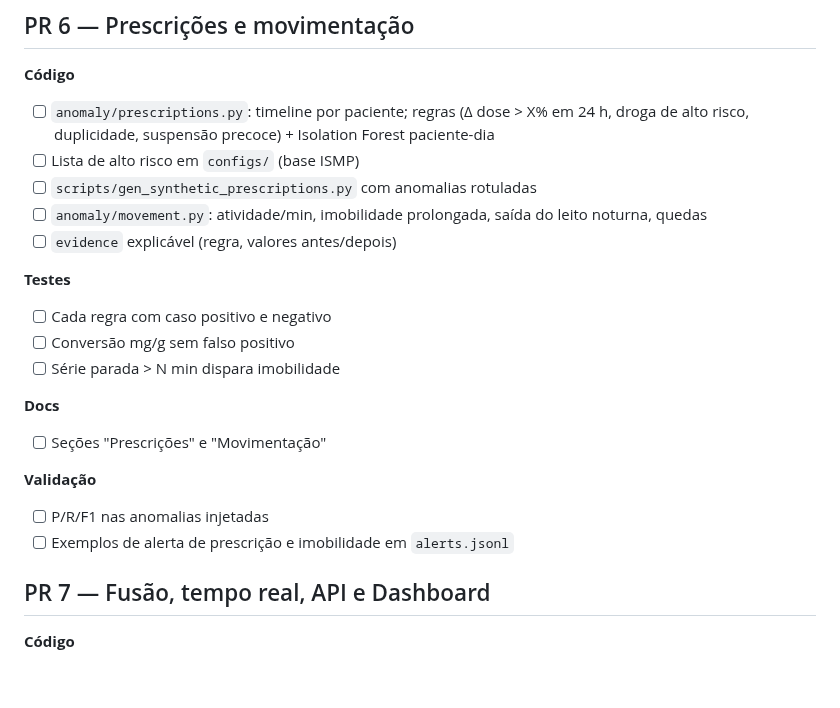
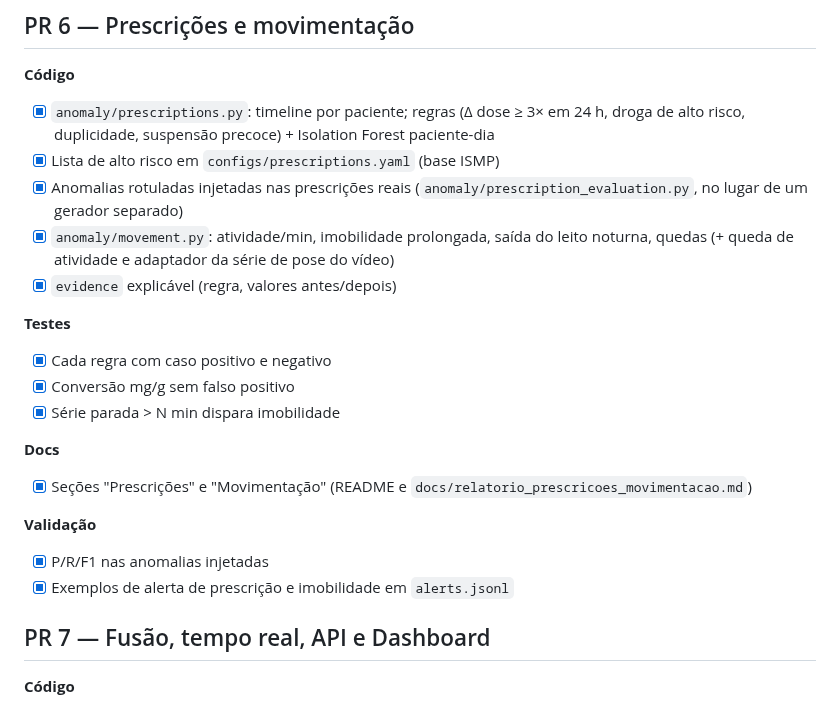
Before and after one commit to oryange/tech-challenge-group-54, a Markdown page: docs/plano_desenvolvimento.md, the part around the change. Drawn GitHub-style; blank space fills up the shorter version.

```diff
--- a/docs/plano_desenvolvimento.md
+++ b/docs/plano_desenvolvimento.md
@@ -180,23 +180,23 @@ Comece o PR 4 cedo: provisionar o Azure (assinatura, F0, termos de IA Responsáv
 ## PR 6 — Prescrições e movimentação
 
 **Código**
-- [ ] `anomaly/prescriptions.py`: timeline por paciente; regras (Δ dose > X% em 24 h, droga de alto risco, duplicidade, suspensão precoce) + Isolation Forest paciente-dia
-- [ ] Lista de alto risco em `configs/` (base ISMP)
-- [ ] `scripts/gen_synthetic_prescriptions.py` com anomalias rotuladas
-- [ ] `anomaly/movement.py`: atividade/min, imobilidade prolongada, saída do leito noturna, quedas
-- [ ] `evidence` explicável (regra, valores antes/depois)
+- [x] `anomaly/prescriptions.py`: timeline por paciente; regras (Δ dose ≥ 3× em 24 h, droga de alto risco, duplicidade, suspensão precoce) + Isolation Forest paciente-dia
+- [x] Lista de alto risco em `configs/prescriptions.yaml` (base ISMP)
+- [x] Anomalias rotuladas injetadas nas prescrições reais (`anomaly/prescription_evaluation.py`, no lugar de um gerador separado)
+- [x] `anomaly/movement.py`: atividade/min, imobilidade prolongada, saída do leito noturna, quedas (+ queda de atividade e adaptador da série de pose do vídeo)
+- [x] `evidence` explicável (regra, valores antes/depois)
 
 **Testes**
-- [ ] Cada regra com caso positivo e negativo
-- [ ] Conversão mg/g sem falso positivo
-- [ ] Série parada > N min dispara imobilidade
+- [x] Cada regra com caso positivo e negativo
+- [x] Conversão mg/g sem falso positivo
+- [x] Série parada > N min dispara imobilidade
 
 **Docs**
-- [ ] Seções "Prescrições" e "Movimentação"
+- [x] Seções "Prescrições" e "Movimentação" (README e `docs/relatorio_prescricoes_movimentacao.md`)
 
 **Validação**
-- [ ] P/R/F1 nas anomalias injetadas
-- [ ] Exemplos de alerta de prescrição e imobilidade em `alerts.jsonl`
+- [x] P/R/F1 nas anomalias injetadas
+- [x] Exemplos de alerta de prescrição e imobilidade em `alerts.jsonl`
 
 ## PR 7 — Fusão, tempo real, API e Dashboard
 
```
Also changed, not shown: README.md (+45 -2 lines), docs/relatorio_prescricoes_movimentacao.md (added, +143 -0 lines), docs/img/movimentacao_simulada.png (added), docs/img/prescricoes_paciente_10004235.png (added), 14 other files.
